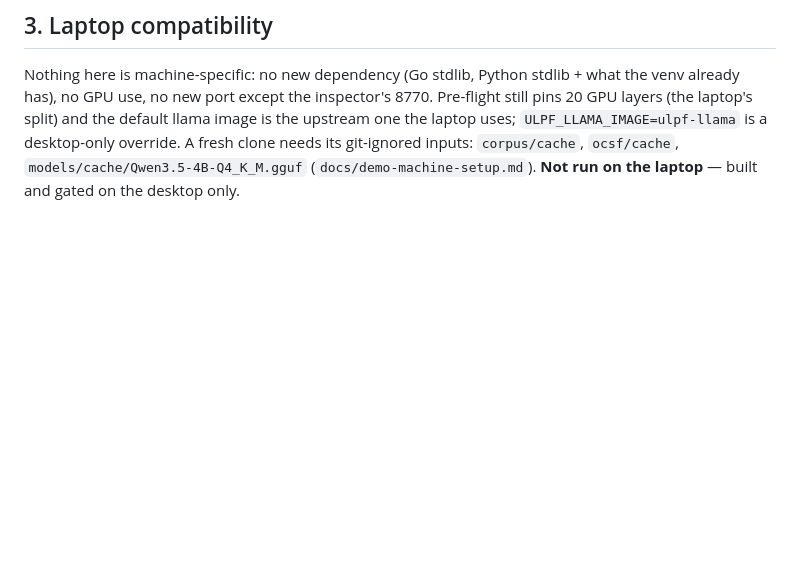
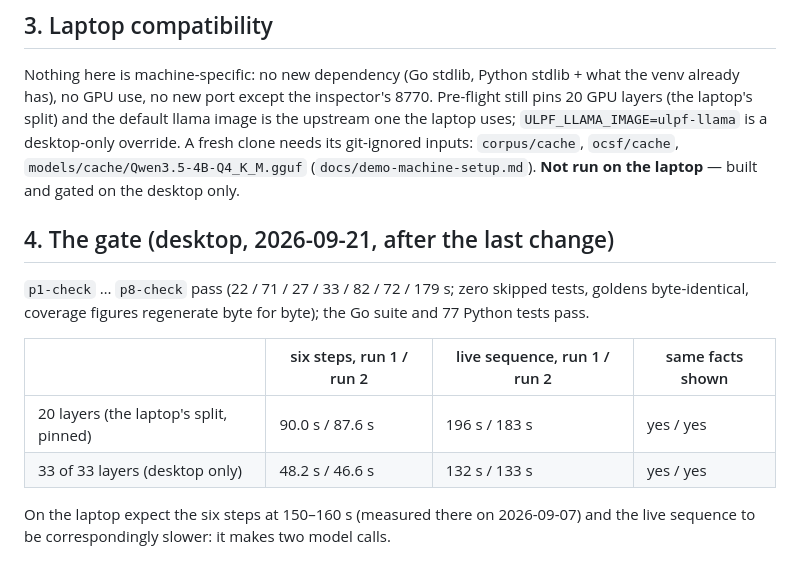
Before and after one commit to 2004Muhilan/LNM-Log_Normalizer_Middleware, a Markdown page: docs/laptop-branch.md, the part around the change. Rendered like a GitHub page; blank space fills up the shorter version.

Commit message:
laptop branch: gate results

```diff
--- a/docs/laptop-branch.md
+++ b/docs/laptop-branch.md
@@ -62,3 +62,16 @@ use, no new port except the inspector's 8770. Pre-flight still pins 20 GPU layer
 llama image is the upstream one the laptop uses; `ULPF_LLAMA_IMAGE=ulpf-llama` is a desktop-only override. A fresh
 clone needs its git-ignored inputs: `corpus/cache`, `ocsf/cache`, `models/cache/Qwen3.5-4B-Q4_K_M.gguf`
 (`docs/demo-machine-setup.md`). **Not run on the laptop** — built and gated on the desktop only.
+
+## 4. The gate (desktop, 2026-09-21, after the last change)
+
+`p1-check` … `p8-check` pass (22 / 71 / 27 / 33 / 82 / 72 / 179 s; zero skipped tests, goldens byte-identical, coverage
+figures regenerate byte for byte); the Go suite and 77 Python tests pass.
+
+| | six steps, run 1 / run 2 | live sequence, run 1 / run 2 | same facts shown |
+|---|---|---|---|
+| 20 layers (the laptop's split, pinned) | 90.0 s / 87.6 s | 196 s / 183 s | yes / yes |
+| 33 of 33 layers (desktop only) | 48.2 s / 46.6 s | 132 s / 133 s | yes / yes |
+
+On the laptop expect the six steps at 150–160 s (measured there on 2026-09-07) and the live sequence to be
+correspondingly slower: it makes two model calls.
```
